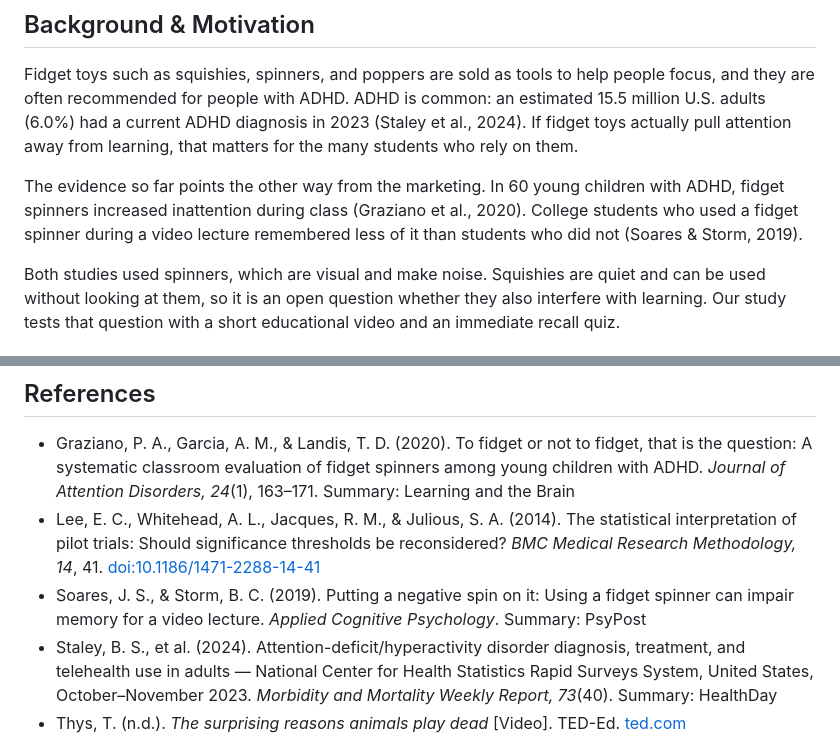
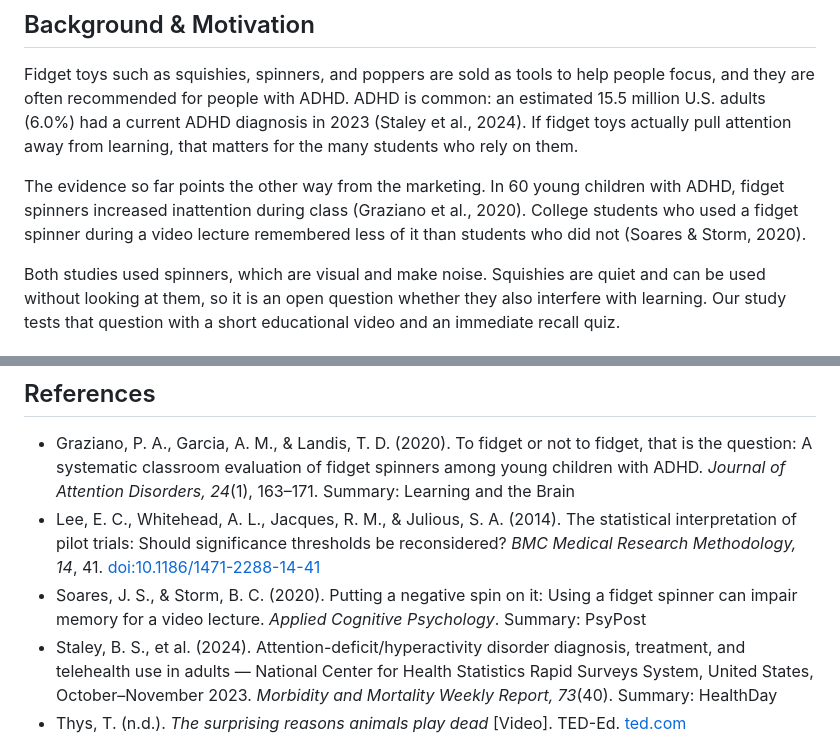
Before and after one commit to haydn-s/sourcing-data-project-2, a Markdown page: deliverables/Final Writeup.md, 2 parts joined by grey strips. Drawn GitHub-style.

Commit message:
Cite Soares & Storm as 2020 in the writeup
Match the presentation, which cites the year of the journal issue
(Applied Cognitive Psychology 34(1)).

Co-Authored-By: Claude Opus 5.5 <noreply@anthropic.com>

```diff
--- a/deliverables/Final Writeup.md
+++ b/deliverables/Final Writeup.md
@@ -10,7 +10,7 @@ Fidget toys are widely marketed as focus aids, especially for people with ADHD,
 
 Fidget toys such as squishies, spinners, and poppers are sold as tools to help people focus, and they are often recommended for people with ADHD. ADHD is common: an estimated 15.5 million U.S. adults (6.0%) had a current ADHD diagnosis in 2023 (Staley et al., 2024). If fidget toys actually pull attention away from learning, that matters for the many students who rely on them.
 
-The evidence so far points the other way from the marketing. In 60 young children with ADHD, fidget spinners increased inattention during class (Graziano et al., 2020). College students who used a fidget spinner during a video lecture remembered less of it than students who did not (Soares & Storm, 2019).
+The evidence so far points the other way from the marketing. In 60 young children with ADHD, fidget spinners increased inattention during class (Graziano et al., 2020). College students who used a fidget spinner during a video lecture remembered less of it than students who did not (Soares & Storm, 2020).
 
 Both studies used spinners, which are visual and make noise. Squishies are quiet and can be used without looking at them, so it is an open question whether they also interfere with learning. Our study tests that question with a short educational video and an immediate recall quiz.
 
@@ -175,7 +175,7 @@ Holding a squishy while watching a short video made no detectable difference to
 
 - Graziano, P. A., Garcia, A. M., & Landis, T. D. (2020). To fidget or not to fidget, that is the question: A systematic classroom evaluation of fidget spinners among young children with ADHD. *Journal of Attention Disorders, 24*(1), 163–171. Summary: Learning and the Brain
 - Lee, E. C., Whitehead, A. L., Jacques, R. M., & Julious, S. A. (2014). The statistical interpretation of pilot trials: Should significance thresholds be reconsidered? *BMC Medical Research Methodology, 14*, 41. [doi:10.1186/1471-2288-14-41](https://doi.org/10.1186/1471-2288-14-41)
-- Soares, J. S., & Storm, B. C. (2019). Putting a negative spin on it: Using a fidget spinner can impair memory for a video lecture. *Applied Cognitive Psychology*. Summary: PsyPost
+- Soares, J. S., & Storm, B. C. (2020). Putting a negative spin on it: Using a fidget spinner can impair memory for a video lecture. *Applied Cognitive Psychology*. Summary: PsyPost
 - Staley, B. S., et al. (2024). Attention-deficit/hyperactivity disorder diagnosis, treatment, and telehealth use in adults — National Center for Health Statistics Rapid Surveys System, United States, October–November 2023. *Morbidity and Mortality Weekly Report, 73*(40). Summary: HealthDay
 - Thys, T. (n.d.). *The surprising reasons animals play dead* [Video]. TED-Ed. [ted.com](https://www.ted.com/talks/tierney_thys_the_surprising_reasons_animals_play_dead)
 
```
